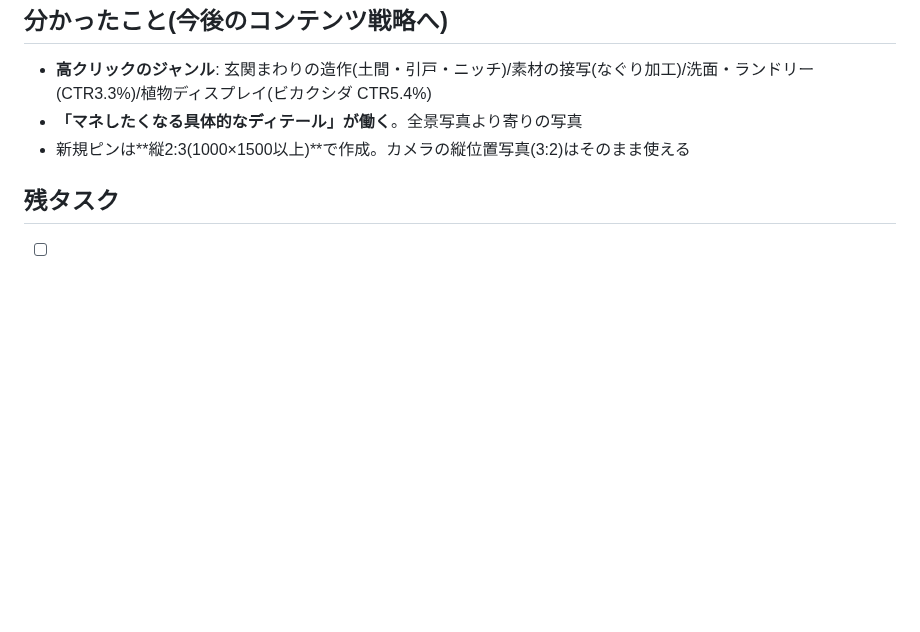
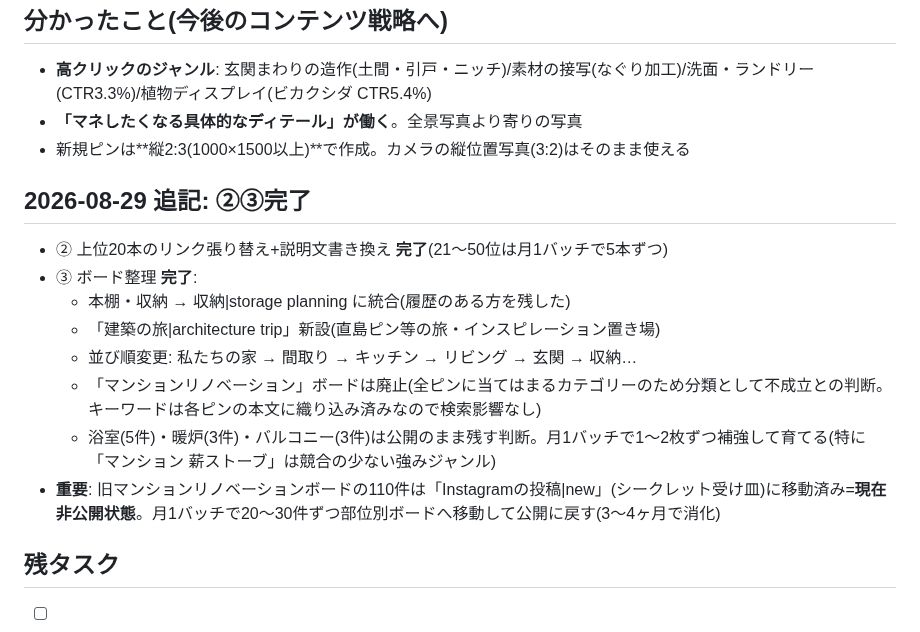
Before and after one commit to handsadesign/HD-schedule-planner, a Markdown page: SANDBOX/Pinterest整備記録.md, the part around the change. Drawn GitHub-style; blank space fills up the shorter version.

Commit message:
Pinterest整備記録: ②③完了と受け皿110件の消化計画を追記
Co-Authored-By: Claude Fable 5 <noreply@anthropic.com>
Claude-Session: https://claude.ai/code/session_01RP5zoGXPtUaB64C7DrsuwQ

```diff
--- a/SANDBOX/Pinterest整備記録.md
+++ b/SANDBOX/Pinterest整備記録.md
@@ -68,6 +68,17 @@
 - **「マネしたくなる具体的なディテール」が働く**。全景写真より寄りの写真
 - 新規ピンは**縦2:3(1000×1500以上)**で作成。カメラの縦位置写真(3:2)はそのまま使える
 
+## 2026-08-29 追記: ②③完了
+
+- ② 上位20本のリンク張り替え+説明文書き換え **完了**(21〜50位は月1バッチで5本ずつ)
+- ③ ボード整理 **完了**:
+  - 本棚・収納 → 収納|storage planning に統合(履歴のある方を残した)
+  - 「建築の旅|architecture trip」新設(直島ピン等の旅・インスピレーション置き場)
+  - 並び順変更: 私たちの家 → 間取り → キッチン → リビング → 玄関 → 収納…
+  - 「マンションリノベーション」ボードは廃止(全ピンに当てはまるカテゴリーのため分類として不成立との判断。キーワードは各ピンの本文に織り込み済みなので検索影響なし)
+  - 浴室(5件)・暖炉(3件)・バルコニー(3件)は公開のまま残す判断。月1バッチで1〜2枚ずつ補強して育てる(特に「マンション 薪ストーブ」は競合の少ない強みジャンル)
+- **重要**: 旧マンションリノベーションボードの110件は「Instagramの投稿|new」(シークレット受け皿)に移動済み=**現在非公開状態**。月1バッチで20〜30件ずつ部位別ボードへ移動して公開に戻す(3〜4ヶ月で消化)
+
 ## 残タスク
 
 - [ ] 上位20本の残り(未完了分)
```
